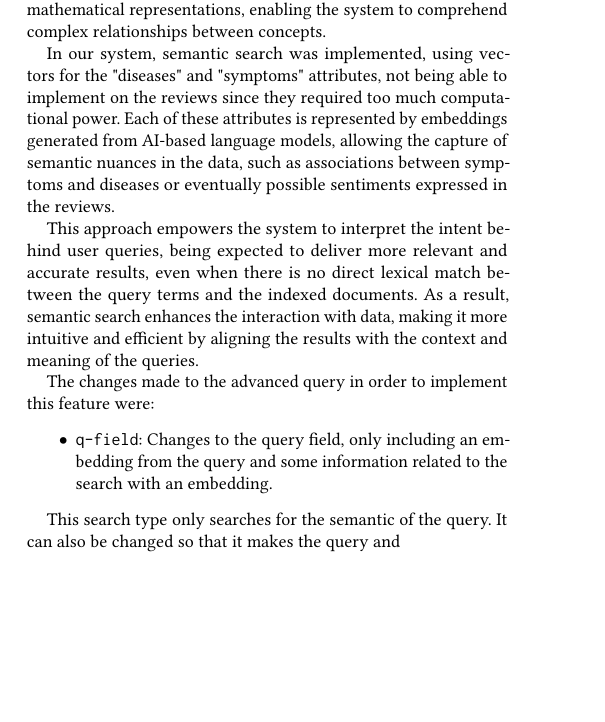
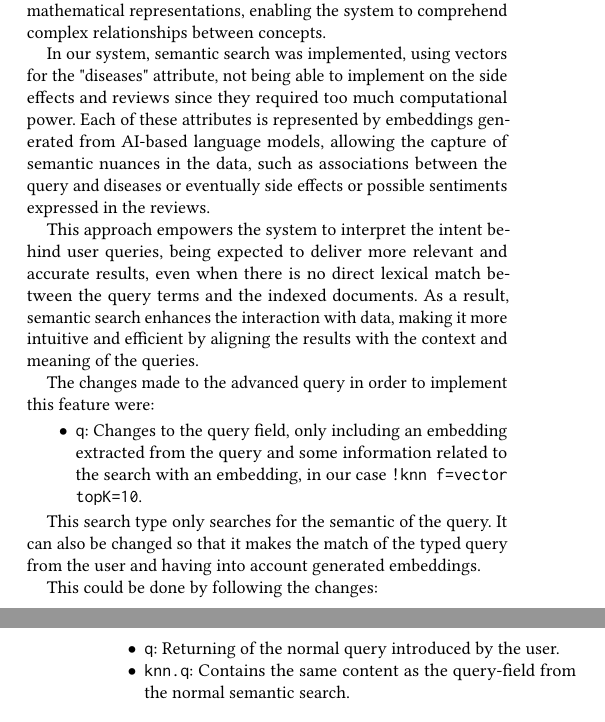
Before and after one commit to sirkotal/primed, a LaTeX paper (docs/report_template/sample-sigconf-authordraft.tex): part of one column of page 9 of 14 before the commit and two parts of the columns of pages 9 and 10 of 15 after it, the two joined at a grey line, cut so that both start at the same text, the shorter picture padded with empty space. Compiled offline with pdfLaTeX.

Commit message:
Semantic schema update and report

```diff
--- a/docs/report_template/sample-sigconf-authordraft.tex
+++ b/docs/report_template/sample-sigconf-authordraft.tex
@@ -762,17 +762,24 @@ However, in the P-R Curve graphs for queries 3~[\ref{fig:precisionRecallReRank3}
 
 The goal of the semantic search is to generate more accurate queries by focusing on understanding the contextual meaning of the terms rather than relying solely on exact keyword matches. This approach leverages semantic vectors, which transform words or phrases into mathematical representations, enabling the system to comprehend complex relationships between concepts.
 
-In our system, semantic search was implemented, using vectors for the "diseases" and "symptoms" attributes, not being able to implement on the reviews since they required too much computational power. Each of these attributes is represented by embeddings generated from AI-based language models, allowing the capture of semantic nuances in the data, such as associations between symptoms and diseases or eventually possible sentiments expressed in the reviews.
+In our system, semantic search was implemented, using vectors for the "diseases" attribute, not being able to implement on the side effects and reviews since they required too much computational power. Each of these attributes is represented by embeddings generated from AI-based language models, allowing the capture of semantic nuances in the data, such as associations between the query and diseases or eventually side effects or possible sentiments expressed in the reviews.
 
 This approach empowers the system to interpret the intent behind user queries, being expected to deliver more relevant and accurate results, even when there is no direct lexical match between the query terms and the indexed documents. As a result, semantic search enhances the interaction with data, making it more intuitive and efficient by aligning the results with the context and meaning of the queries.
 
 The changes made to the advanced query in order to implement this feature were:
 
 \begin{itemize}
-	\item \texttt{q-field}: Changes to the query field, only including an embedding from the query and some information related to the search with an embedding.
+	\item \texttt{q}: Changes to the query field, only including an embedding extracted from the query and some information related to the search with an embedding, in our case {\texttt{!knn f=vector topK=10}}.
 \end{itemize}
 
-This search type only searches for the semantic of the query. It can also be changed so that it makes the query and
+This search type only searches for the semantic of the query. It can also be changed so that it makes the match of the typed query from the user and having into account generated embeddings.
+
+This could be done by following the changes:
+
+\begin{itemize}
+	\item \texttt{q}: Returning of the normal query introduced by the user.
+	\item \texttt{knn.q}: Contains the same content as the query-field from the normal semantic search.
+\end{itemize}
 
 \section{User Interface}
 
```
Also changed, not shown: 5 other files.
